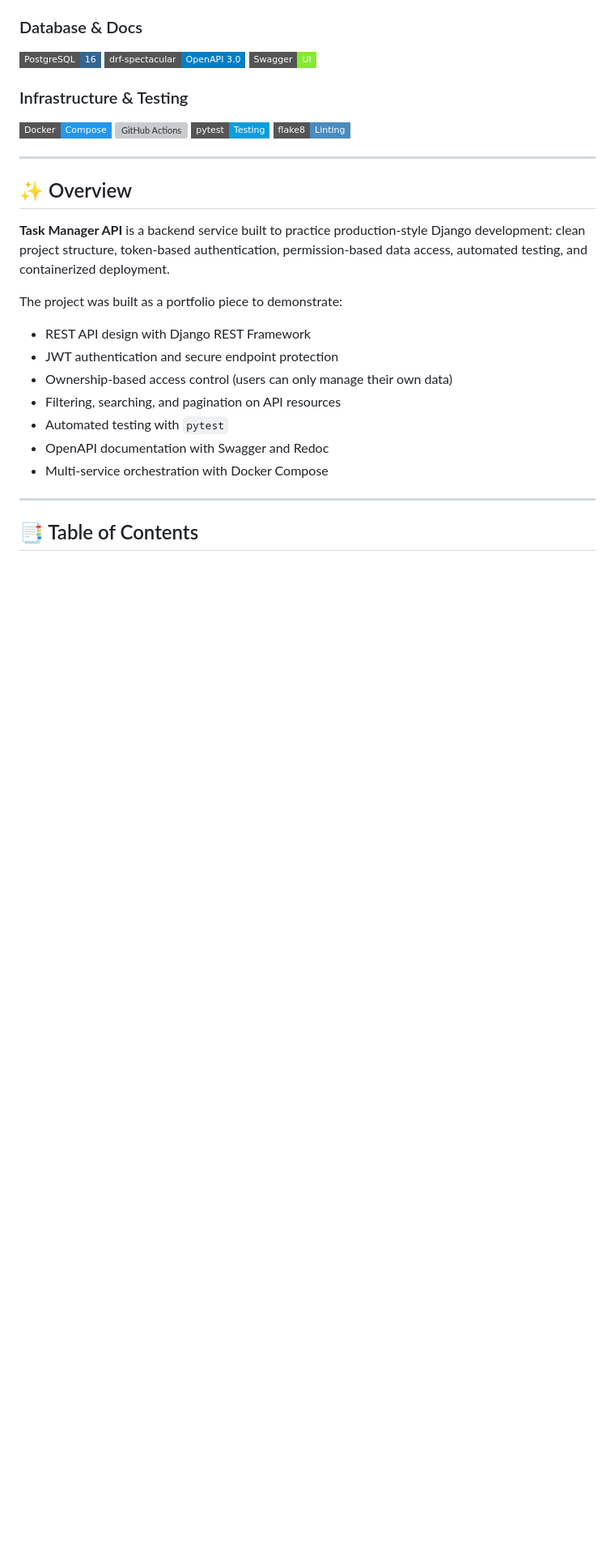
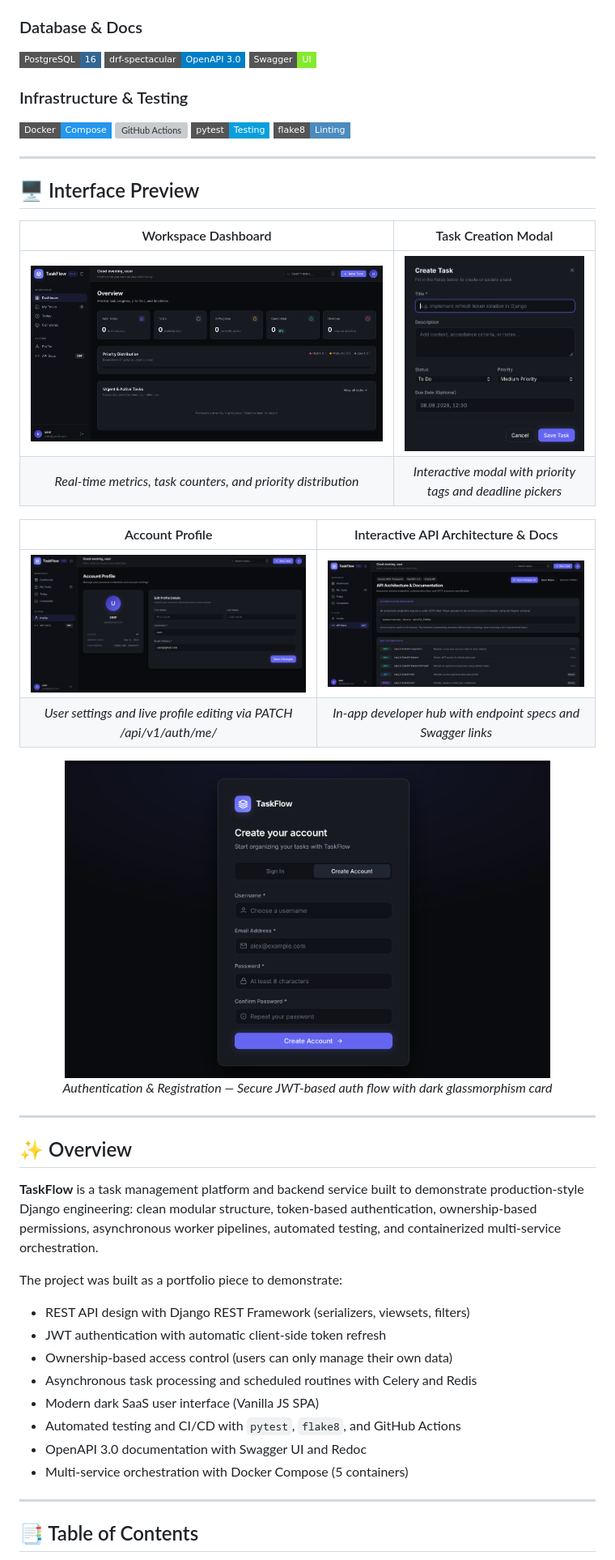
Before and after one commit to hezhenn/taskmanager, a Markdown page: README.md, the part around one of its changes. Shown at 81% size. Drawn GitHub-style; pictures changed too: docs/images/account-profile.png (added), docs/images/api-docs.png (added), docs/images/auth-register.png (added); badges without logos; blank space fills up the shorter version; grey boxes are pictures that could not be loaded.

Commit message:
docs: add UI screenshots, update TaskFlow branding, and refine README

```diff
--- a/README.md
+++ b/README.md
@@ -37,19 +43,39 @@ A RESTful API for task management built with **Django REST Framework**, **Postgr
 
 ---
 
+## 🖥️ Interface Preview
+
+| Workspace Dashboard | Task Creation Modal |
+| :---: | :---: |
+| ![Workspace Dashboard](docs/images/dashboard-overview.png) | ![Task Creation Modal](docs/images/create-task-modal.png) |
+| *Real-time metrics, task counters, and priority distribution* | *Interactive modal with priority tags and deadline pickers* |
+
+| Account Profile | Interactive API Architecture & Docs |
+| :---: | :---: |
+| ![Account Profile](docs/images/account-profile.png) | ![API Documentation](docs/images/api-docs.png) |
+| *User settings and live profile editing via PATCH /api/v1/auth/me/* | *In-app developer hub with endpoint specs and Swagger links* |
+
+<div align="center">
+  <img src="docs/images/auth-register.png" width="600" alt="Authentication & Registration">
+  <p><em>Authentication & Registration — Secure JWT-based auth flow with dark glassmorphism card</em></p>
+</div>
+
+---
+
 ## ✨ Overview
 
-**Task Manager API** is a backend service built to practice production-style Django development: clean project structure, token-based authentication, permission-based data access, automated testing, and containerized deployment.
+**TaskFlow** is a task management platform and backend service built to demonstrate production-style Django engineering: clean modular structure, token-based authentication, ownership-based permissions, asynchronous worker pipelines, automated testing, and containerized multi-service orchestration.
 
 The project was built as a portfolio piece to demonstrate:
 
-- REST API design with Django REST Framework
-- JWT authentication and secure endpoint protection
+- REST API design with Django REST Framework (serializers, viewsets, filters)
+- JWT authentication with automatic client-side token refresh
 - Ownership-based access control (users can only manage their own data)
-- Filtering, searching, and pagination on API resources
-- Automated testing with `pytest`
-- OpenAPI documentation with Swagger and Redoc
-- Multi-service orchestration with Docker Compose
+- Asynchronous task processing and scheduled routines with Celery and Redis
+- Modern dark SaaS user interface (Vanilla JS SPA)
+- Automated testing and CI/CD with `pytest`, `flake8`, and GitHub Actions
+- OpenAPI 3.0 documentation with Swagger UI and Redoc
+- Multi-service orchestration with Docker Compose (5 containers)
 
 ---
 
```
Also changed, not shown: other parts of README.md (+27 -12 lines), 2 other files.
